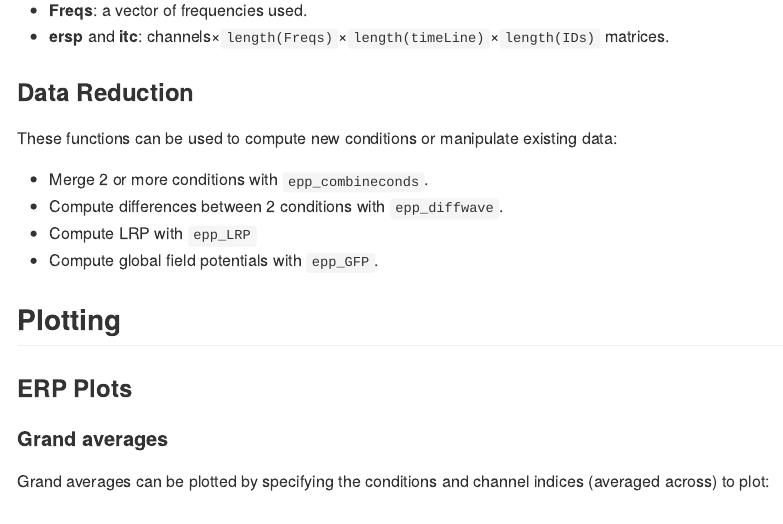
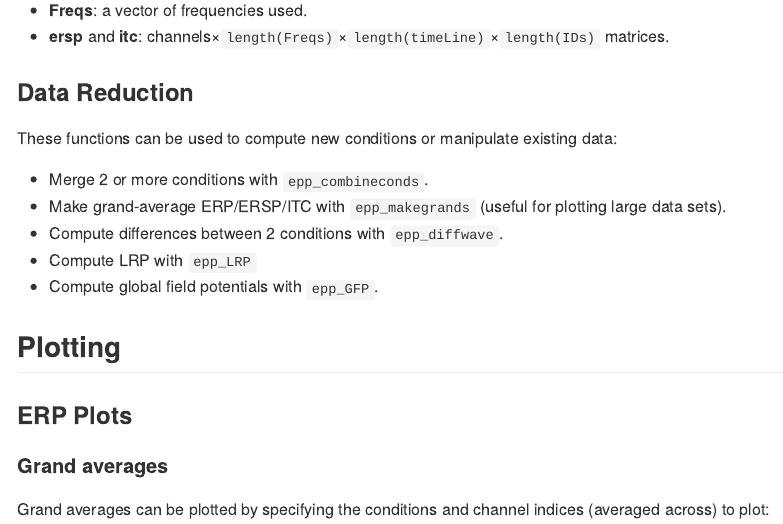
Before and after one commit to mattansb/EPP-TB, an R Markdown document (README.Rmd): the page in a window 1100 px wide, from 1300 px down. The pictures show the output file README.md that the author committed with the source, drawn offline in the style of GitHub.

Commit message:
new epp_makegrands function

```diff
--- a/README.Rmd
+++ b/README.Rmd
@@ -66,6 +66,7 @@ If a wavelet analysis has been preformed, the Data field is replaced with:
 These functions can be used to compute new conditions or manipulate existing data:
 
 - Merge 2 or more conditions with `epp_combineconds`.
+- Make grand-average ERP/ERSP/ITC with `epp_makegrands` (useful for plotting large data sets).
 - Compute differences between 2 conditions with `epp_diffwave`.
 - Compute LRP with `epp_LRP`
 - Compute global field potentials with `epp_GFP`.
```
Also changed, not shown: README.md, 5 other files.
